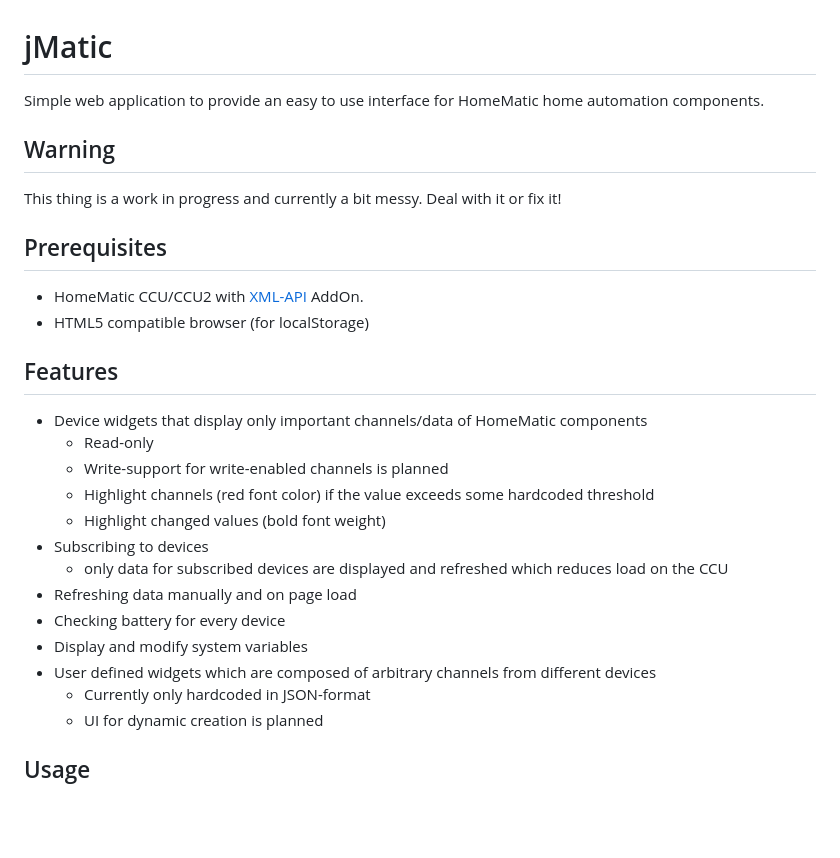
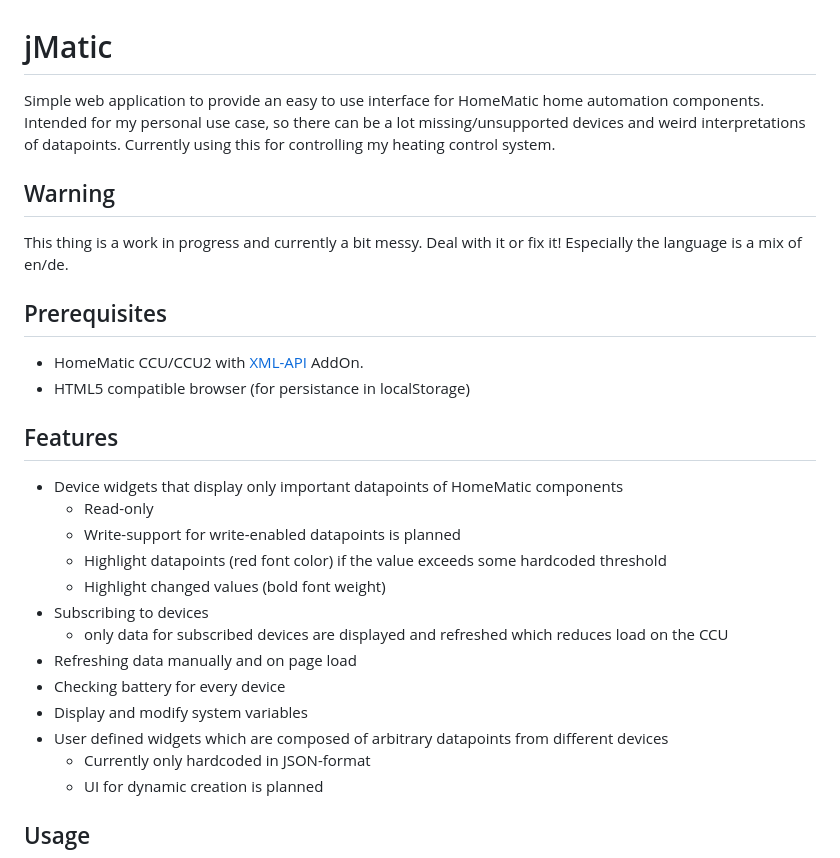
Before and after one commit to jschmer/jMatic, a Markdown page: README.md, the part around the change. Rendered like a GitHub page; blank space fills up the shorter version.

Commit message:
Update README, DOC, datapoint definition for devices

```diff
--- a/README.md
+++ b/README.md
@@ -1,30 +1,33 @@
 jMatic
 ======
 Simple web application to provide an easy to use interface for HomeMatic
-home automation components.
+home automation components. Intended for my personal use case, so there can be
+a lot missing/unsupported devices and weird interpretations of datapoints.
+Currently using this for controlling my heating control system.
 
 Warning
 -------
 This thing is a work in progress and currently a bit messy. Deal with it or fix it!
+Especially the language is a mix of en/de.
 
 Prerequisites
 -------------
 - HomeMatic CCU/CCU2 with [XML-API] AddOn.
-- HTML5 compatible browser (for localStorage)
+- HTML5 compatible browser (for persistance in localStorage)
 
 Features
 --------
-- Device widgets that display only important channels/data of HomeMatic components
+- Device widgets that display only important datapoints of HomeMatic components
 	- Read-only
-	- Write-support for write-enabled channels is planned
-	- Highlight channels (red font color) if the value exceeds some hardcoded threshold
+	- Write-support for write-enabled datapoints is planned
+	- Highlight datapoints (red font color) if the value exceeds some hardcoded threshold
 	- Highlight changed values (bold font weight)
 - Subscribing to devices
 	- only data for subscribed devices are displayed and refreshed which reduces load on the CCU
 - Refreshing data manually and on page load
 - Checking battery for every device
 - Display and modify system variables
-- User defined widgets which are composed of arbitrary channels from different devices
+- User defined widgets which are composed of arbitrary datapoints from different devices
 	- Currently only hardcoded in JSON-format
 	- UI for dynamic creation is planned
 
```
Also changed, not shown: doc/DOC.md (+71 -3 lines), doc/screenshots/DeviceState_Flow.png, 4 other files.
